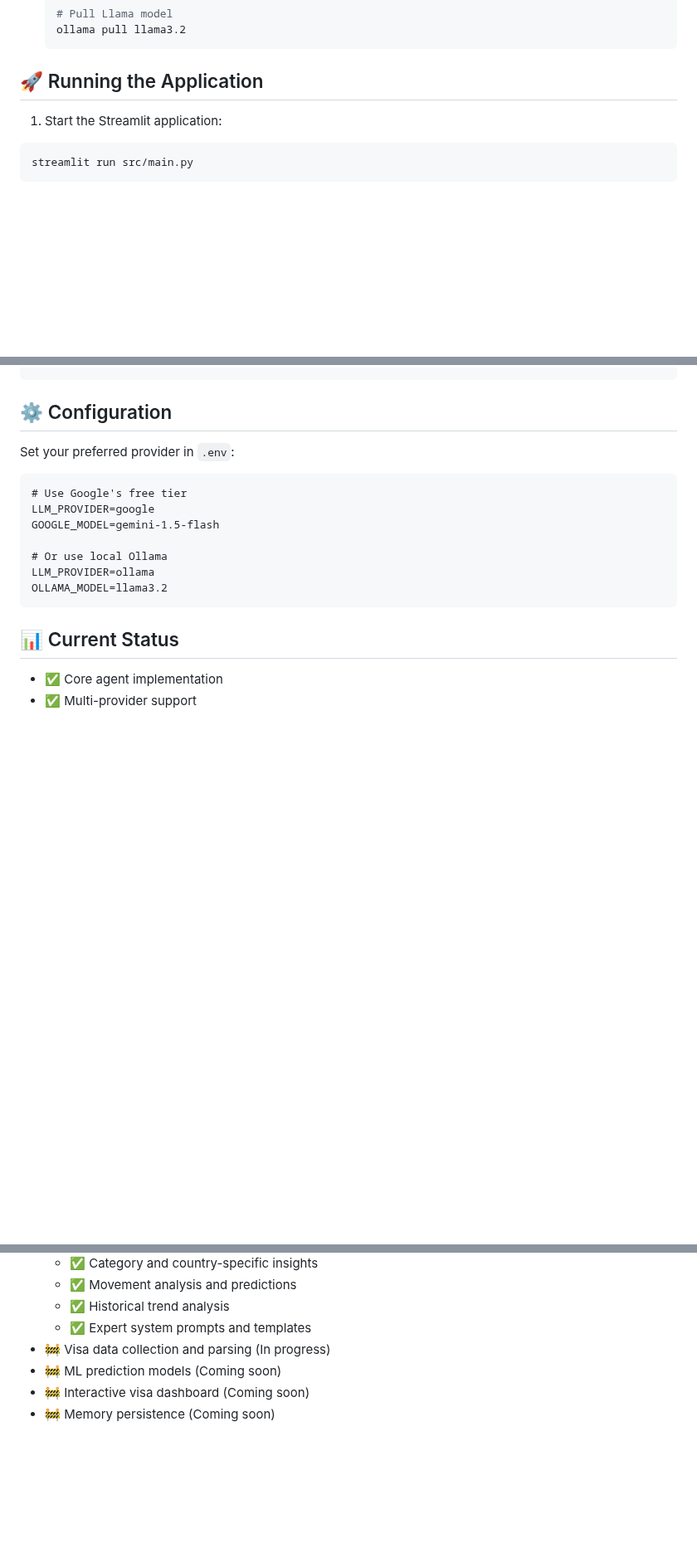
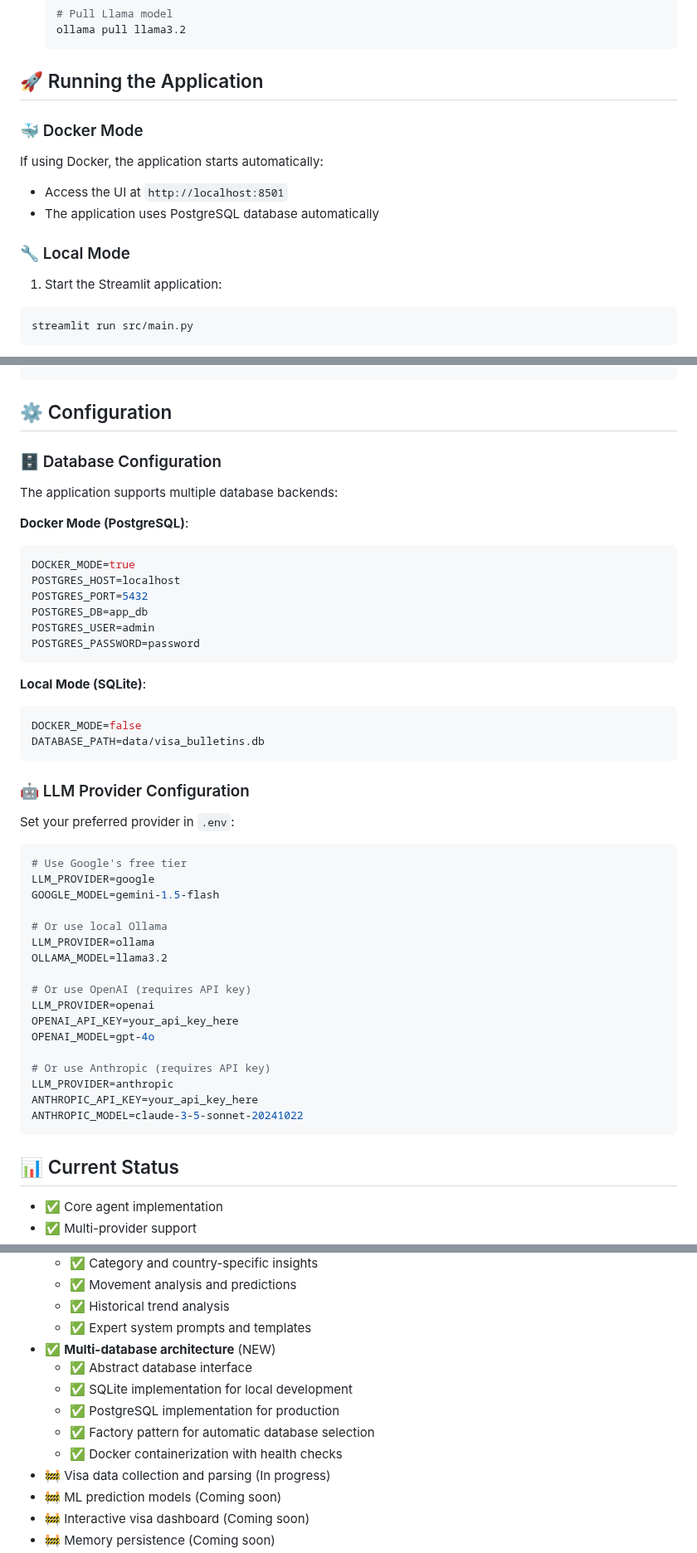
Before and after one commit to kenneth-fernandes/cisc691-a06, a Markdown page: README.md, 3 parts joined by grey strips. Shown at 83% size. Rendered like a GitHub page; blank space fills up the shorter version.

````diff
--- a/README.md
+++ b/README.md
@@ -65,6 +97,12 @@ pip install -r requirements.txt
 
 ## 🚀 Running the Application
 
+### 🐳 Docker Mode
+If using Docker, the application starts automatically:
+- Access the UI at `http://localhost:8501`
+- The application uses PostgreSQL database automatically
+
+### 🔧 Local Mode
 1. Start the Streamlit application:
 ```bash
 streamlit run src/main.py
@@ -122,8 +160,30 @@ python scripts/test_visa_agent.py # Visa bulletin expertise
 
 ## ⚙️ Configuration
 
+### 🗄️ Database Configuration
+
+The application supports multiple database backends:
+
+**Docker Mode (PostgreSQL)**:
+```env
+DOCKER_MODE=true
+POSTGRES_HOST=localhost
+POSTGRES_PORT=5432
+POSTGRES_DB=app_db
+POSTGRES_USER=admin
+POSTGRES_PASSWORD=password
+```
+
+**Local Mode (SQLite)**:
+```env
+DOCKER_MODE=false
+DATABASE_PATH=data/visa_bulletins.db
+```
+
+### 🤖 LLM Provider Configuration
+
 Set your preferred provider in `.env`:
-```
+```env
 # Use Google's free tier
 LLM_PROVIDER=google
 GOOGLE_MODEL=gemini-1.5-flash
@@ -131,6 +191,16 @@ GOOGLE_MODEL=gemini-1.5-flash
 # Or use local Ollama
 LLM_PROVIDER=ollama
 OLLAMA_MODEL=llama3.2
+
+# Or use OpenAI (requires API key)
+LLM_PROVIDER=openai
+OPENAI_API_KEY=your_api_key_here
+OPENAI_MODEL=gpt-4o
+
+# Or use Anthropic (requires API key)
+LLM_PROVIDER=anthropic
+ANTHROPIC_API_KEY=your_api_key_here
+ANTHROPIC_MODEL=claude-3-5-sonnet-20241022
 ```
 
 ## 📊 Current Status
@@ -147,6 +217,12 @@ OLLAMA_MODEL=llama3.2
   - ✅ Movement analysis and predictions
   - ✅ Historical trend analysis
   - ✅ Expert system prompts and templates
+- ✅ **Multi-database architecture** (NEW)
+  - ✅ Abstract database interface
+  - ✅ SQLite implementation for local development
+  - ✅ PostgreSQL implementation for production
+  - ✅ Factory pattern for automatic database selection
+  - ✅ Docker containerization with health checks
 - 🚧 Visa data collection and parsing (In progress)
 - 🚧 ML prediction models (Coming soon)
 - 🚧 Interactive visa dashboard (Coming soon)
````
Also changed, not shown: other parts of README.md (+79 -1 lines).
